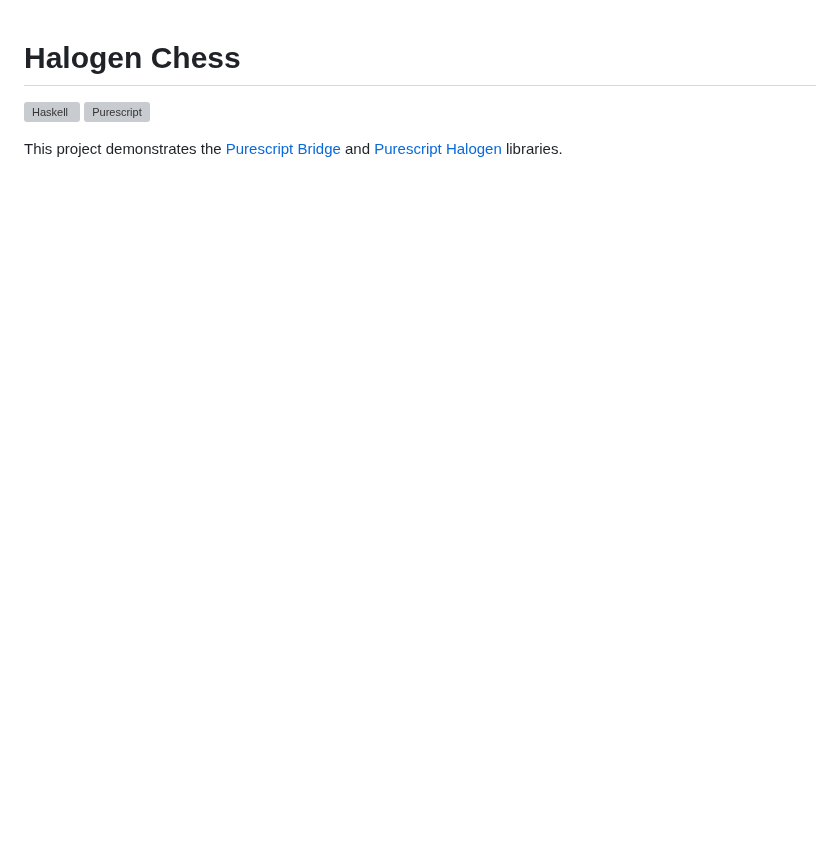
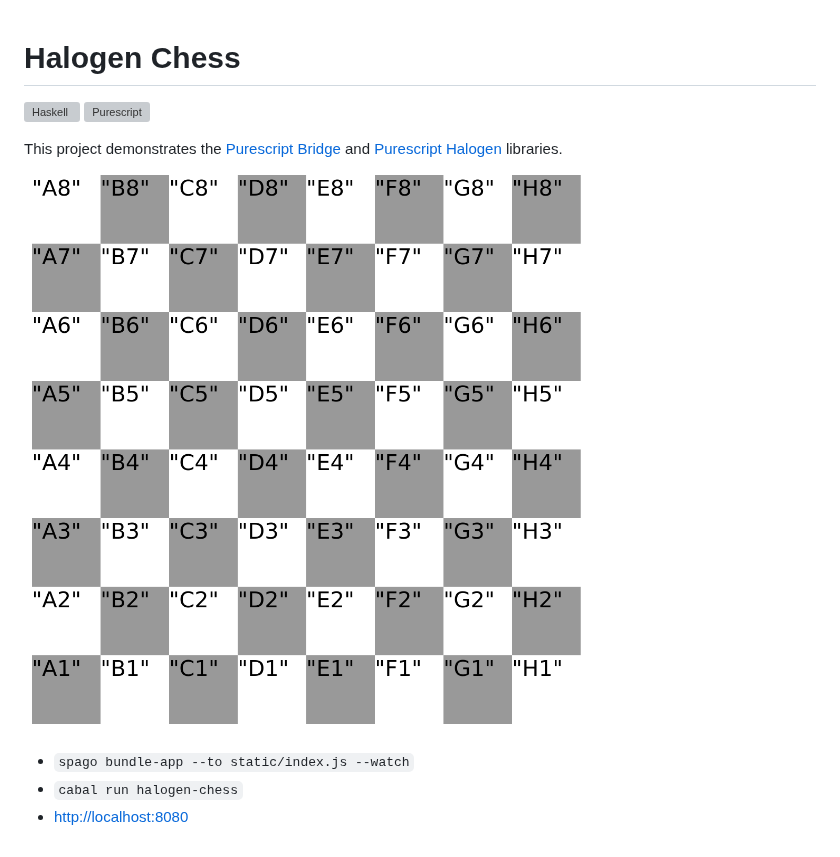
Before and after one commit to peterbecich/halogen-chess, a Markdown page: readme.md, the part around the change. Rendered like a GitHub page; pictures changed too: doc/chessboard.png (added); blank space fills up the shorter version; grey boxes are pictures that could not be loaded.

```diff
--- a/readme.md
+++ b/readme.md
@@ -3,3 +3,9 @@
 [![Haskell](https://github.com/peterbecich/halogen-chess/actions/workflows/haskell.yml/badge.svg)](https://github.com/peterbecich/halogen-chess/actions/workflows/haskell.yml) [![Purescript](https://github.com/peterbecich/halogen-chess/actions/workflows/purescript.yml/badge.svg)](https://github.com/peterbecich/halogen-chess/actions/workflows/purescript.yml)
 
 This project demonstrates the [Purescript Bridge](https://github.com/eskimor/purescript-bridge) and [Purescript Halogen](https://github.com/purescript-halogen/purescript-halogen) libraries.
+
+![Chess board](doc/chessboard.png)
+
+* `spago bundle-app --to static/index.js --watch`
+* `cabal run halogen-chess`
+* [http://localhost:8080](http://localhost:8080)
```
Also changed, not shown: 7 other files.
